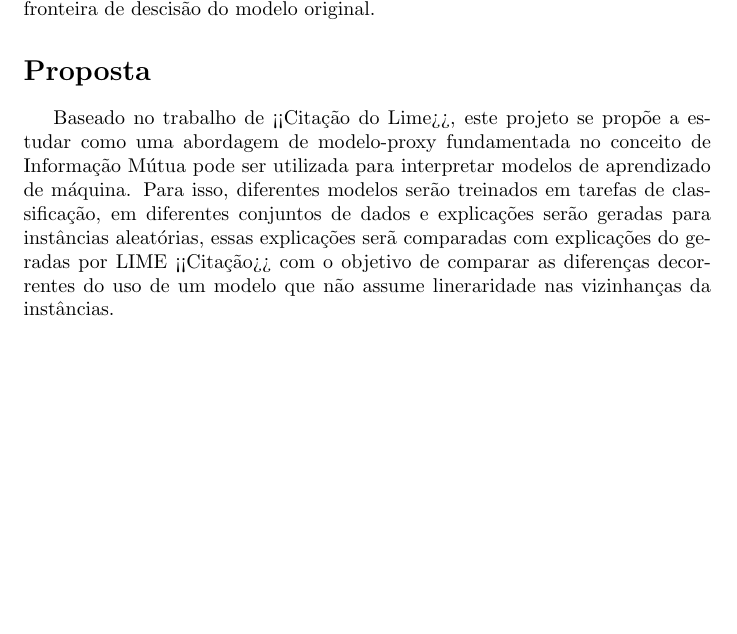
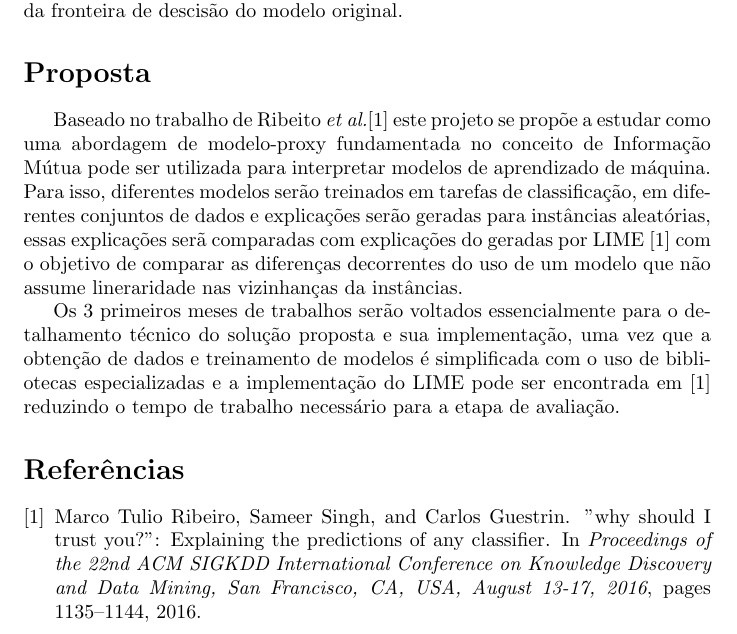
Before and after one commit to victorgcapone/estudo-dirigido, a LaTeX document (proposta-trabalho/Proposta.tex): part of the page, cut so that both start at the same text, the shorter picture padded with empty space. Compiled offline with pdfLaTeX.

Commit message:
Bibliografia e citações

```diff
--- a/proposta-trabalho/Proposta.tex
+++ b/proposta-trabalho/Proposta.tex
@@ -26,14 +26,19 @@ a ser uma aproximação da fronteira de descisão do modelo original.
 \section*{Proposta}
 \label{sec:proposta}
 
-Baseado no trabalho de <<Citação do Lime>>, este projeto se propõe
+Baseado no trabalho de Ribeito \textit{et al.}\cite{lime} este projeto se propõe
 a estudar como uma abordagem de modelo-proxy fundamentada no conceito
 de Informação Mútua pode ser utilizada para interpretar modelos de aprendizado
 de máquina. Para isso, diferentes modelos serão treinados em tarefas de
 classificação, em diferentes conjuntos de dados e explicações serão geradas
 para instâncias aleatórias, essas explicações serã comparadas com explicações do
-geradas por LIME <<Citação>> com o objetivo de comparar as diferenças
+geradas por LIME \cite{lime} com o objetivo de comparar as diferenças
 decorrentes do uso de um modelo que não assume lineraridade nas vizinhanças
 da instâncias.
 
+Os 3 primeiros meses de trabalhos serão voltados essencialmente para o detalhamento
+técnico do solução proposta e sua implementação, uma vez que a obtenção de
+dados e treinamento de modelos é simplificada com o uso de bibliotecas
+especializadas e a implementação do LIME pode ser encontrada em \cite{lime}
+reduzindo o tempo de trabalho necessário para a etapa de avaliação.
 
```
Also changed, not shown: proposta-trabalho/proposta.bib (added, +11 -0 lines), proposta-trabalho/Proposta.pdf (added), proposta-trabalho/Proposta.tex (6 more changed lines), 1 other file.
